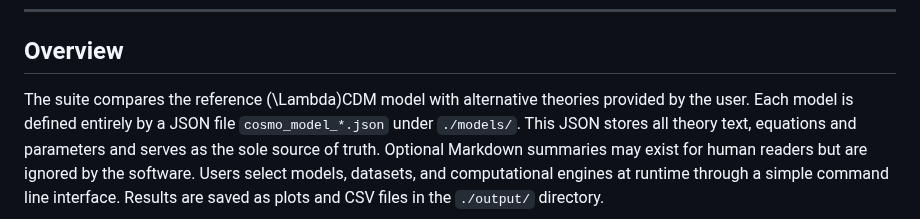
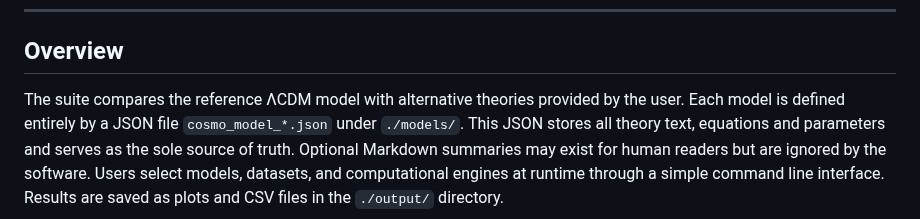
Before and after one commit to apostolovbg/copernican, a Markdown page: README.md, the part around the change. GitHub-like rendering.

```diff
--- a/README.md
+++ b/README.md
@@ -25,7 +25,7 @@ plugged in with minimal effort.
 ---
 
 ## Overview
-The suite compares the reference \(\Lambda\)CDM model with alternative theories
+The suite compares the reference ΛCDM model with alternative theories
 provided by the user. Each model is defined entirely by a JSON file
 `cosmo_model_*.json` under `./models/`. This JSON stores all theory text,
 equations and parameters and serves as the sole source of truth. Optional
```
